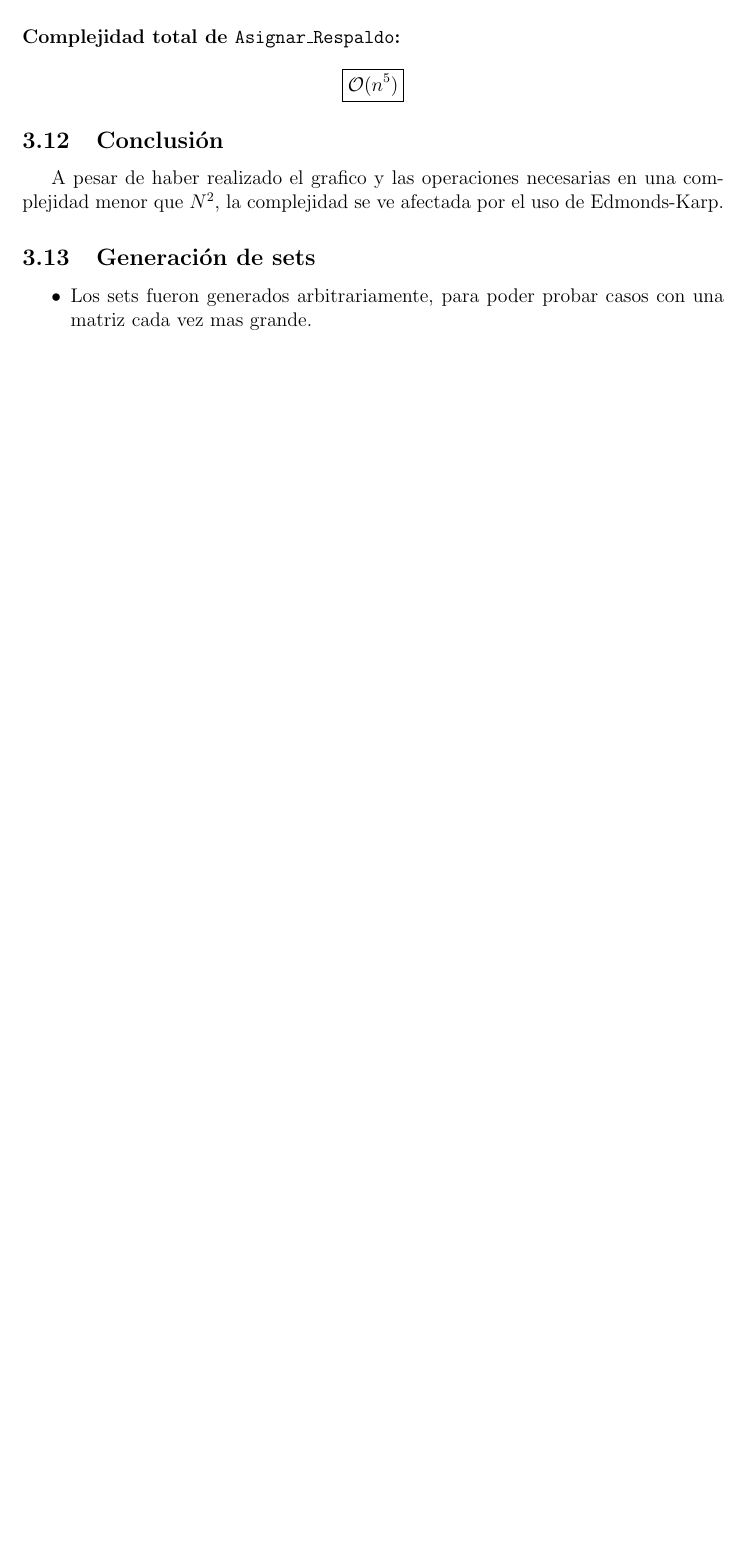
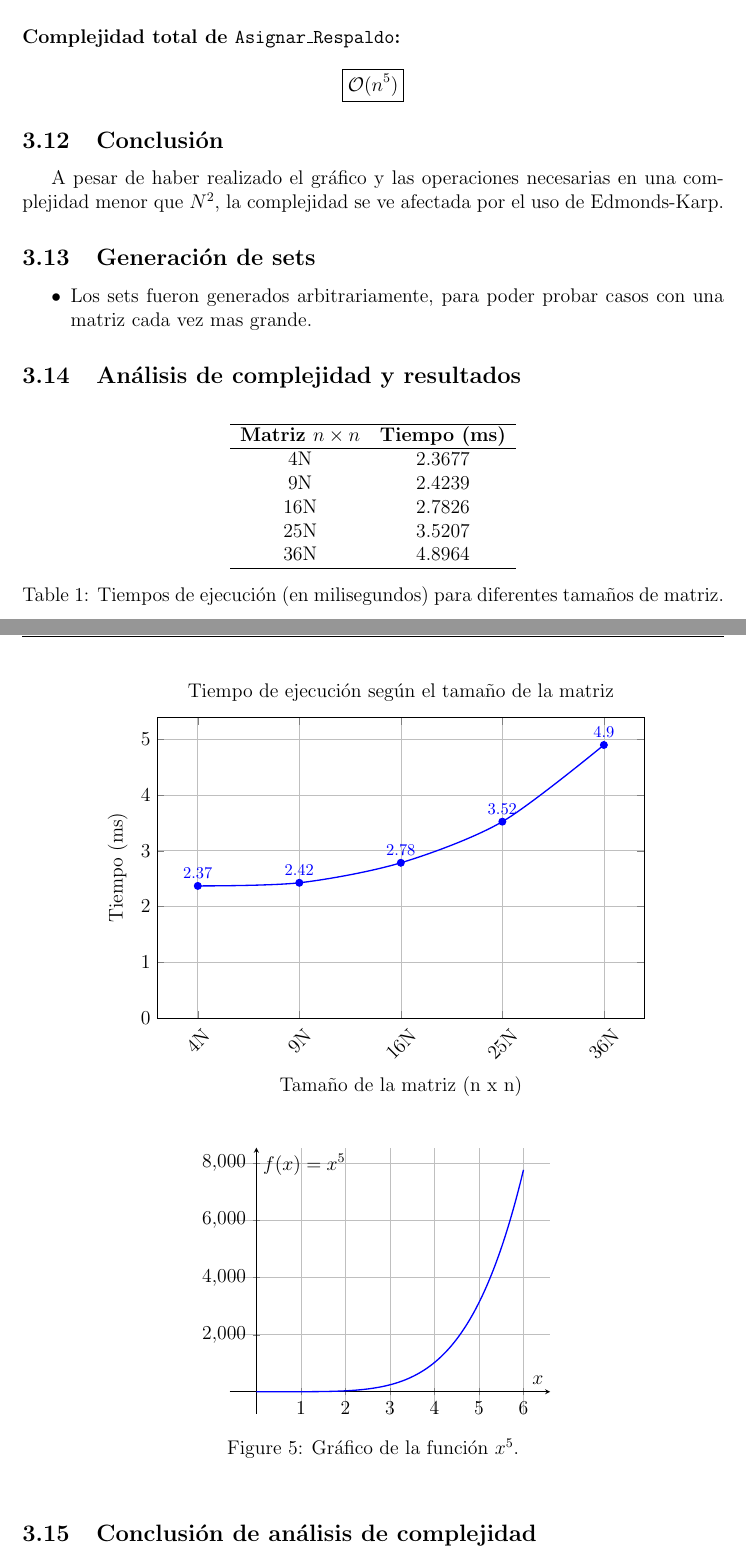
Before and after one commit to Arlia1/Tp2_TDA, a LaTeX document (Informe/main.tex): part of page 19 of 19 before the commit and two parts of pages 19 and 20 of 21 after it, the two joined at a grey line, cut so that both start at the same text, the shorter picture padded with empty space. Compiled offline with pdfLaTeX.

Commit message:
Graficos y analisis de complejidad del problema 3

```diff
--- a/Informe/main.tex
+++ b/Informe/main.tex
@@ -737,12 +737,84 @@ El ejemplo implementado con un set de datos reducido ilustra cómo se transforma
 \]
 
 \subsection{Conclusión}
-A pesar de haber realizado el grafico y las operaciones necesarias en una complejidad menor que $N^2$, la complejidad se ve afectada por el uso de Edmonds-Karp.
+A pesar de haber realizado el gráfico y las operaciones necesarias en una complejidad menor que $N^2$, la complejidad se ve afectada por el uso de Edmonds-Karp.
 
 \subsection{Generación de sets}
 \begin{itemize}
     \item Los sets fueron generados arbitrariamente, para poder probar casos con una matriz cada vez mas grande.
 \end{itemize}
+
+\subsection{Análisis de complejidad y resultados}
+
+\begin{table}[ht]
+    \centering
+    \begin{tabular}{cc}
+        \hline
+        \textbf{Matriz \(n \times n\)} & \textbf{Tiempo (ms)} \\ \hline
+        4N & 2.3677 \\
+        9N & 2.4239 \\
+        16N & 2.7826 \\
+        25N & 3.5207 \\
+        36N & 4.8964 \\ \hline
+    \end{tabular}
+    \caption{Tiempos de ejecución (en milisegundos) para diferentes tamaños de matriz.}
+    \label{tab:tiempos}
+\end{table}
+
+\begin{center}
+\begin{tikzpicture}
+\begin{axis}[
+    width=12cm,
+    height=8cm,
+    xlabel={Tamaño de la matriz (n x n)},
+    ylabel={Tiempo (ms)},
+    xtick=data,
+    xticklabel style={rotate=45},
+    symbolic x coords={4N, 9N, 16N, 25N, 36N},
+    ymin=0,
+    grid=major,
+    nodes near coords,
+    every node near coord/.append style={font=\footnotesize},
+    title={Tiempo de ejecución según el tamaño de la matriz},
+]
+\addplot[
+    color=blue,
+    mark=*,
+    thick,
+    smooth,
+] coordinates {
+    (4N, 2.3677)
+    (9N, 2.4239)
+    (16N, 2.7826)
+    (25N, 3.5207)
+    (36N, 4.8964)
+};
+\end{axis}
+\end{tikzpicture}
+\end{center}
+
+\begin{figure}[h!]
+    \centering
+    \begin{tikzpicture}
+        \begin{axis}[
+            xlabel={$x$},
+            ylabel={$f(x)=x^5$},
+            domain=0:6,        % Dominio para x
+            samples=1000,        % Más muestras para suavizar la curva
+            grid=both,
+            axis lines=middle,
+            xmin=0, xmax=6,
+            ymin=0, ymax=7776,   % Ajusta según el rango deseado
+            axis lines=middle,  % Dibuja los ejes en posición central
+            enlargelimits=true
+        ]
+            \addplot[blue, thick] {x^5};
+        \end{axis}
+    \end{tikzpicture}
+    \caption{Gráfico de la función \(x^5\).}
+\end{figure}
+\subsection{Conclusión de análisis de complejidad}
+\text Los resultados muestran que tiende a cumplir con la curva esperada, a pesar de no ser tan exponencial su escalada en comparación con los datos ingresados.
 
 \section{Referencias}
 \begin{itemize}
```
Also changed, not shown: Informe/main.tex (38 more changed lines).
